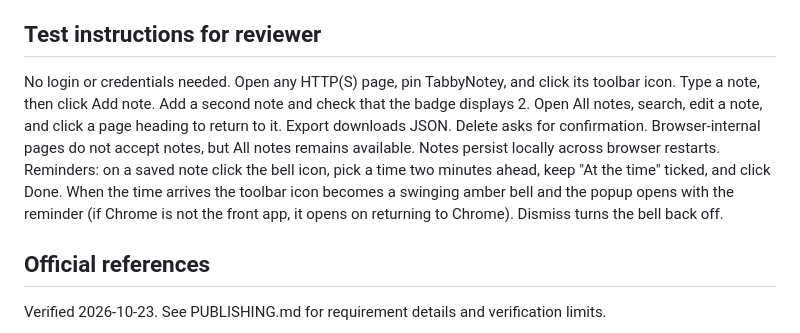
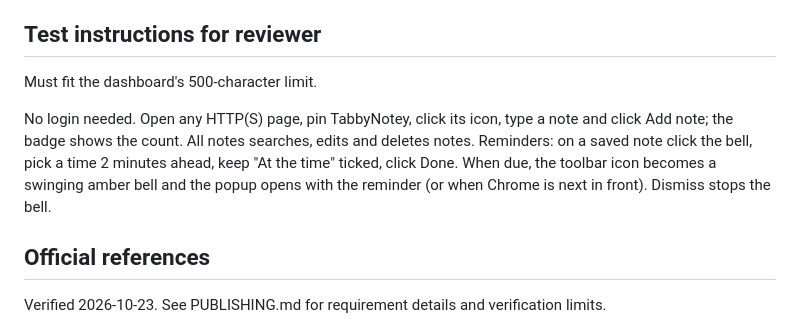
Before and after one commit to pqi8/tabbynotey, a Markdown page: store/listing.md, the part around the change. Rendered like a GitHub page.

Commit message:
Fit reviewer test instructions in the 500-character store limit
Co-Authored-By: Claude Opus 5.5 <noreply@anthropic.com>

```diff
--- a/store/listing.md
+++ b/store/listing.md
@@ -100,7 +100,9 @@ Paste the final public HTTPS URL for privacy.html after hosting it. No policy ha
 
 ## Test instructions for reviewer
 
-No login or credentials needed. Open any HTTP(S) page, pin TabbyNotey, and click its toolbar icon. Type a note, then click Add note. Add a second note and check that the badge displays 2. Open All notes, search, edit a note, and click a page heading to return to it. Export downloads JSON. Delete asks for confirmation. Browser-internal pages do not accept notes, but All notes remains available. Notes persist locally across browser restarts. Reminders: on a saved note click the bell icon, pick a time two minutes ahead, keep "At the time" ticked, and click Done. When the time arrives the toolbar icon becomes a swinging amber bell and the popup opens with the reminder (if Chrome is not the front app, it opens on returning to Chrome). Dismiss turns the bell back off.
+Must fit the dashboard's 500-character limit.
+
+No login needed. Open any HTTP(S) page, pin TabbyNotey, click its icon, type a note and click Add note; the badge shows the count. All notes searches, edits and deletes notes. Reminders: on a saved note click the bell, pick a time 2 minutes ahead, keep "At the time" ticked, click Done. When due, the toolbar icon becomes a swinging amber bell and the popup opens with the reminder (or when Chrome is next in front). Dismiss stops the bell.
 
 ## Official references
 
```
